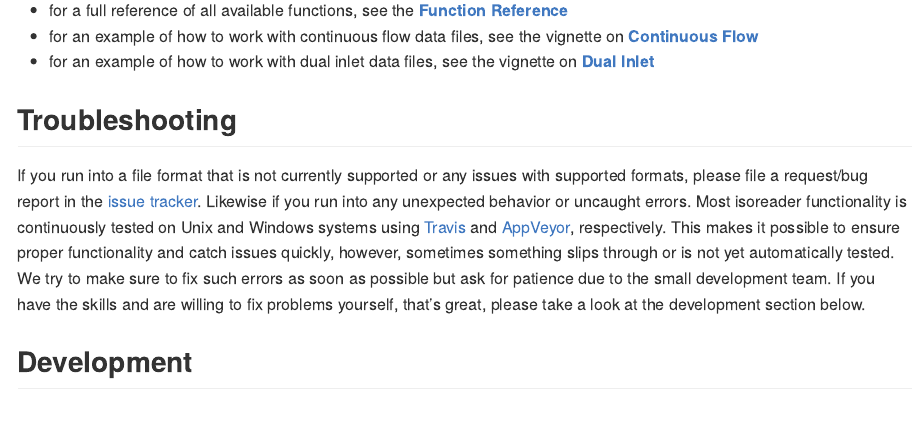
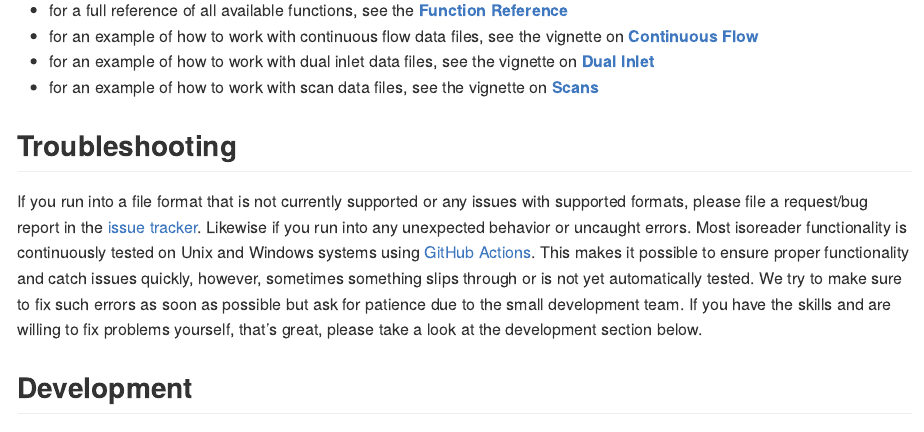
Before and after one commit to isoverse/isoreader, an R Markdown document (README.Rmd): the page in a window 1100 px wide, from 1600 px down. The pictures show the output file README.md that the author committed with the source, drawn offline in the style of GitHub; badge pictures from the web are left out.

Commit message:
update readme
- add link to Scan vignette
- clarify that testing is via GitHub actions now (no longer Travis and AppVeyor)

```diff
--- a/README.Rmd
+++ b/README.Rmd
@@ -61,10 +61,11 @@ iso_get_supported_file_types() %>%
  - for a full reference of all available functions, see the **[Function Reference](https://isoreader.isoverse.org/reference/)**
  - for an example of how to work with continuous flow data files, see the vignette on **[Continuous Flow](https://isoreader.isoverse.org/articles/continuous_flow.html)**
  - for an example of how to work with dual inlet data files, see the vignette on **[Dual Inlet](https://isoreader.isoverse.org/articles/dual_inlet.html)**
+ - for an example of how to work with scan data files, see the vignette on **[Scans](https://isoreader.isoverse.org/articles/scan.html)**
 
 ## Troubleshooting
 
-If you run into a file format that is not currently supported or any issues with supported formats, please file a request/bug report in the [issue tracker](https://github.com/isoverse/isoreader/issues). Likewise if you run into any unexpected behavior or uncaught errors. Most isoreader functionality is continuously tested on Unix and Windows systems using [Travis](https://travis-ci.org/) and [AppVeyor](https://ci.appveyor.com/), respectively. This makes it possible to ensure proper functionality and catch issues quickly, however, sometimes something slips through or is not yet automatically tested. We try to make sure to fix such errors as soon as possible but ask for patience due to the small development team. If you have the skills and are willing to fix problems yourself, that's great, please take a look at the development section below.
+If you run into a file format that is not currently supported or any issues with supported formats, please file a request/bug report in the [issue tracker](https://github.com/isoverse/isoreader/issues). Likewise if you run into any unexpected behavior or uncaught errors. Most isoreader functionality is continuously tested on Unix and Windows systems using [GitHub Actions](https://github.com/isoverse/isoreader/actions?workflow=R-CMD-check). This makes it possible to ensure proper functionality and catch issues quickly, however, sometimes something slips through or is not yet automatically tested. We try to make sure to fix such errors as soon as possible but ask for patience due to the small development team. If you have the skills and are willing to fix problems yourself, that's great, please take a look at the development section below.
 
 ## Development
 
```
Also changed, not shown: README.md.
